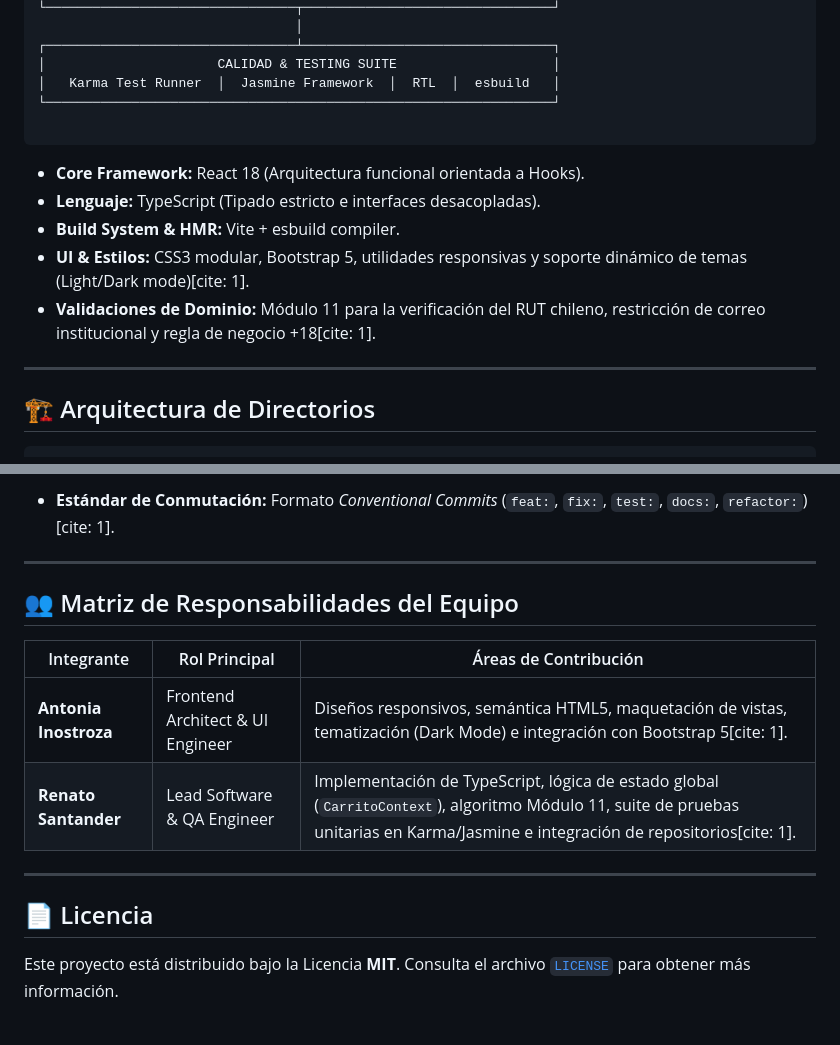
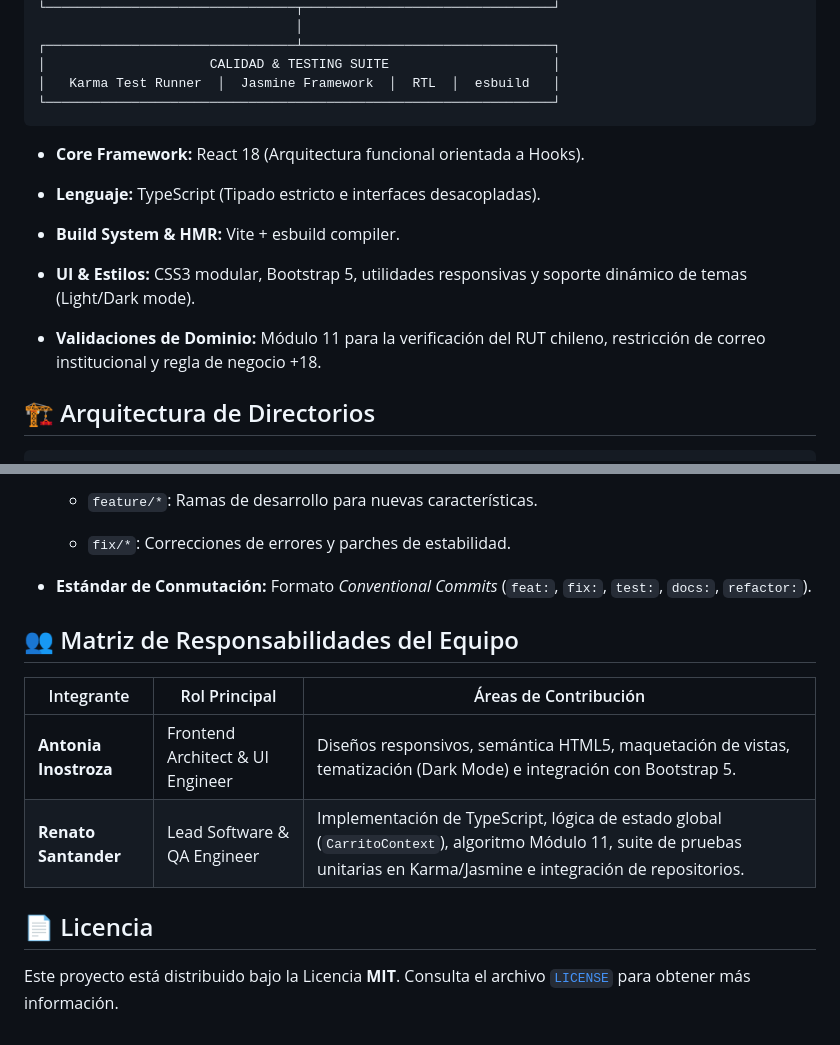
Before and after one commit to 090Santander/lif-store, a Markdown page: README.md, 2 parts joined by grey strips. Rendered like a GitHub page.

````diff
--- a/README.md
+++ b/README.md
@@ -62,19 +56,20 @@ La plataforma tradicional de la Liga Independiente de Fútbol (`lif.cl`) present
 └────────────────────────────────┬────────────────────────────────┘
                                  │
 ┌────────────────────────────────┴────────────────────────────────┐
-│                      CALIDAD & TESTING SUITE                    │
+│                     CALIDAD & TESTING SUITE                     │
 │   Karma Test Runner  │  Jasmine Framework  │  RTL  │  esbuild   │
 └─────────────────────────────────────────────────────────────────┘
-
 ```
 
 * **Core Framework:** React 18 (Arquitectura funcional orientada a Hooks).
+
 * **Lenguaje:** TypeScript (Tipado estricto e interfaces desacopladas).
+
 * **Build System & HMR:** Vite + esbuild compiler.
-* **UI & Estilos:** CSS3 modular, Bootstrap 5, utilidades responsivas y soporte dinámico de temas (Light/Dark mode)[cite: 1].
-* **Validaciones de Dominio:** Módulo 11 para la verificación del RUT chileno, restricción de correo institucional y regla de negocio +18[cite: 1].
 
----
+* **UI & Estilos:** CSS3 modular, Bootstrap 5, utilidades responsivas y soporte dinámico de temas (Light/Dark mode).
+
+* **Validaciones de Dominio:** Módulo 11 para la verificación del RUT chileno, restricción de correo institucional y regla de negocio +18.
 
 ## 🏗️ Arquitectura de Directorios
 
@@ -190,16 +177,16 @@ npm run build
 
-* **Estándar de Conmutación:** Formato *Conventional Commits* (`feat:`, `fix:`, `test:`, `docs:`, `refactor:`)[cite: 1].
+  * `feature/*`: Ramas de desarrollo para nuevas características.
 
----
+  * `fix/*`: Correcciones de errores y parches de estabilidad.
+
+* **Estándar de Conmutación:** Formato *Conventional Commits* (`feat:`, `fix:`, `test:`, `docs:`, `refactor:`).
 
 ## 👥 Matriz de Responsabilidades del Equipo
 
 | Integrante | Rol Principal | Áreas de Contribución |
-| --- | --- | --- |
-| **Antonia Inostroza** | Frontend Architect & UI Engineer | Diseños responsivos, semántica HTML5, maquetación de vistas, tematización (Dark Mode) e integración con Bootstrap 5[cite: 1]. |
-| **Renato Santander** | Lead Software & QA Engineer | Implementación de TypeScript, lógica de estado global (`CarritoContext`), algoritmo Módulo 11, suite de pruebas unitarias en Karma/Jasmine e integración de repositorios[cite: 1]. |
-
----
+| ----- | ----- | ----- |
+| **Antonia Inostroza** | Frontend Architect & UI Engineer | Diseños responsivos, semántica HTML5, maquetación de vistas, tematización (Dark Mode) e integración con Bootstrap 5. |
+| **Renato Santander** | Lead Software & QA Engineer | Implementación de TypeScript, lógica de estado global (`CarritoContext`), algoritmo Módulo 11, suite de pruebas unitarias en Karma/Jasmine e integración de repositorios. |
 
 ## 📄 Licencia
 
````
Also changed, not shown: other parts of README.md (+42 -56 lines).
